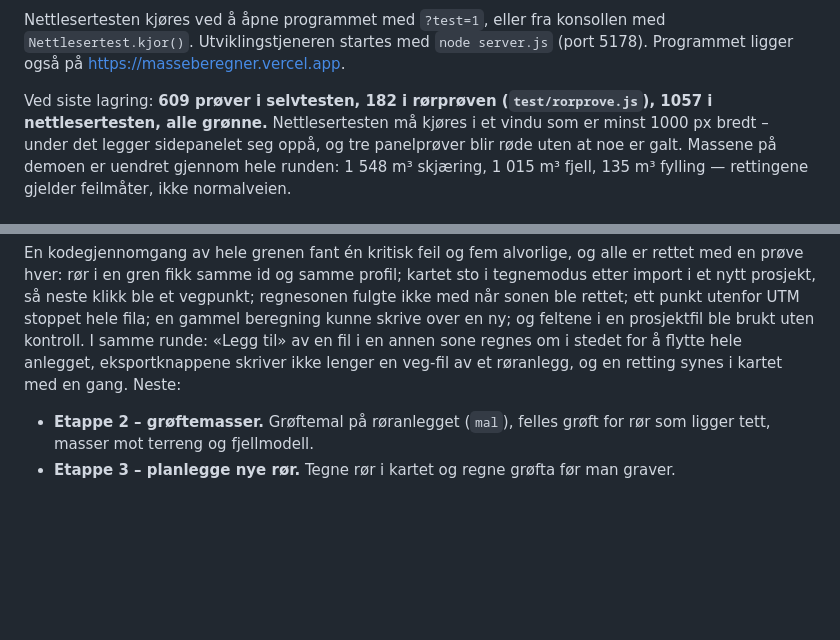
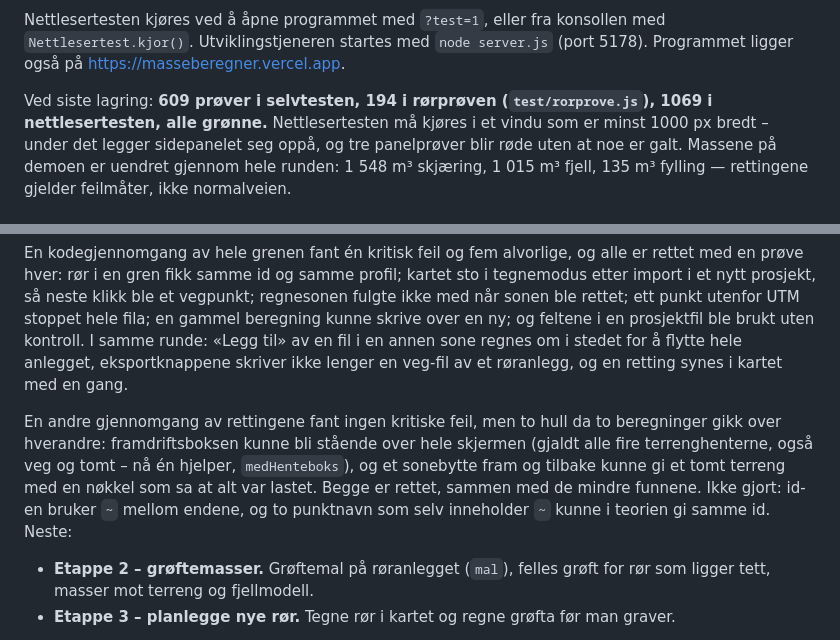
Before and after one commit to thomashauge03/masseberegner, a Markdown page: FORTSETTELSE.md, 2 parts joined by grey strips. Rendered like a GitHub page; blank space fills up the shorter version.

Commit message:
FORTSETTELSE etter andre gjennomgang av rørene
Prøvetallene (609 / 194 / 1069) og hva den andre gjennomgangen fant.

Co-Authored-By: Claude Opus 5.5 <noreply@anthropic.com>

```diff
--- a/FORTSETTELSE.md
+++ b/FORTSETTELSE.md
@@ -20,8 +20,8 @@ Nettlesertesten kjøres ved å åpne programmet med `?test=1`, eller fra konsoll
 med `Nettlesertest.kjor()`. Utviklingstjeneren startes med `node server.js`
 (port 5178). Programmet ligger også på https://masseberegner.vercel.app.
 
-Ved siste lagring: **609 prøver i selvtesten, 182 i rørprøven
-(`test/rorprove.js`), 1057 i nettlesertesten, alle grønne.** Nettlesertesten
+Ved siste lagring: **609 prøver i selvtesten, 194 i rørprøven
+(`test/rorprove.js`), 1069 i nettlesertesten, alle grønne.** Nettlesertesten
 må kjøres i et vindu som er minst 1000 px bredt – under det legger
 sidepanelet seg oppå, og tre panelprøver blir røde uten at noe er galt. Massene på demoen er uendret gjennom hele runden: 1 548 m³ skjæring,
 1 015 m³ fjell, 135 m³ fylling — rettingene gjelder feilmåter, ikke normalveien.
@@ -47,7 +47,15 @@ ett punkt utenfor UTM stoppet hele fila; en gammel beregning kunne skrive
 over en ny; og feltene i en prosjektfil ble brukt uten kontroll. I samme
 runde: «Legg til» av en fil i en annen sone regnes om i stedet for å flytte
 hele anlegget, eksportknappene skriver ikke lenger en veg-fil av et
-røranlegg, og en retting synes i kartet med en gang. Neste:
+røranlegg, og en retting synes i kartet med en gang.
+
+En andre gjennomgang av rettingene fant ingen kritiske feil, men to hull da
+to beregninger gikk over hverandre: framdriftsboksen kunne bli stående over
+hele skjermen (gjaldt alle fire terrenghenterne, også veg og tomt – nå én
+hjelper, `medHenteboks`), og et sonebytte fram og tilbake kunne gi et tomt
+terreng med en nøkkel som sa at alt var lastet. Begge er rettet, sammen med
+de mindre funnene. Ikke gjort: id-en bruker `~` mellom endene, og to
+punktnavn som selv inneholder `~` kunne i teorien gi samme id. Neste:
 
 - **Etappe 2 – grøftemasser.** Grøftemal på røranlegget (`mal`), felles grøft
   for rør som ligger tett, masser mot terreng og fjellmodell.
```
